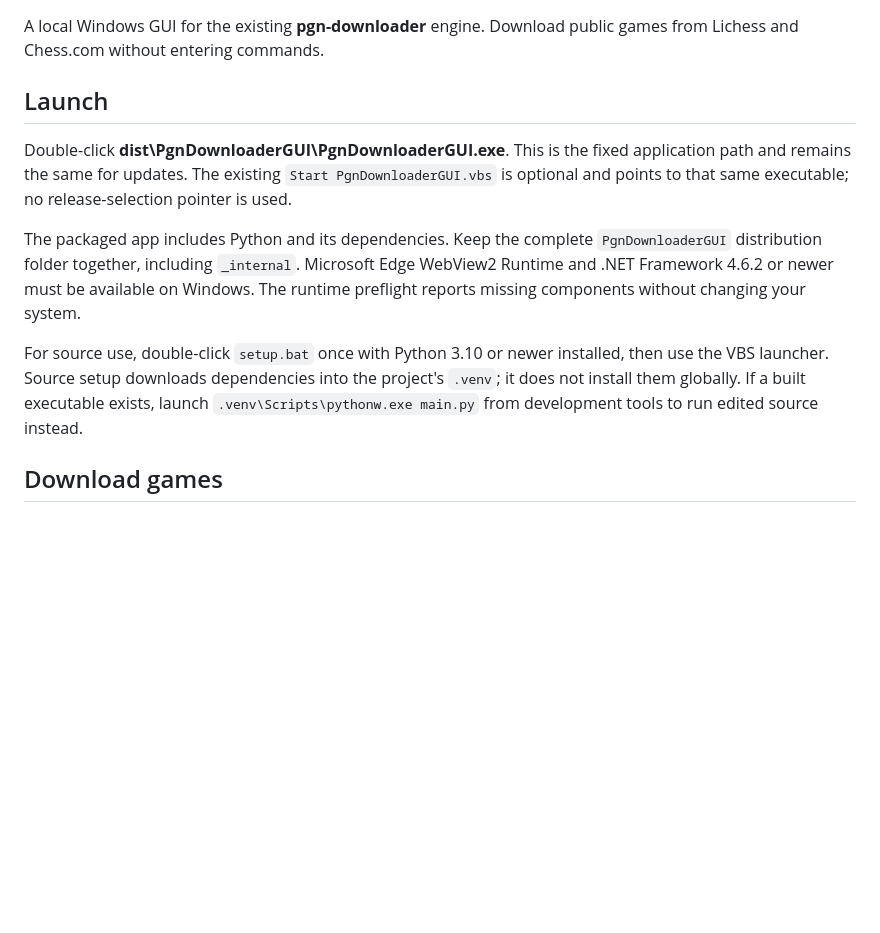
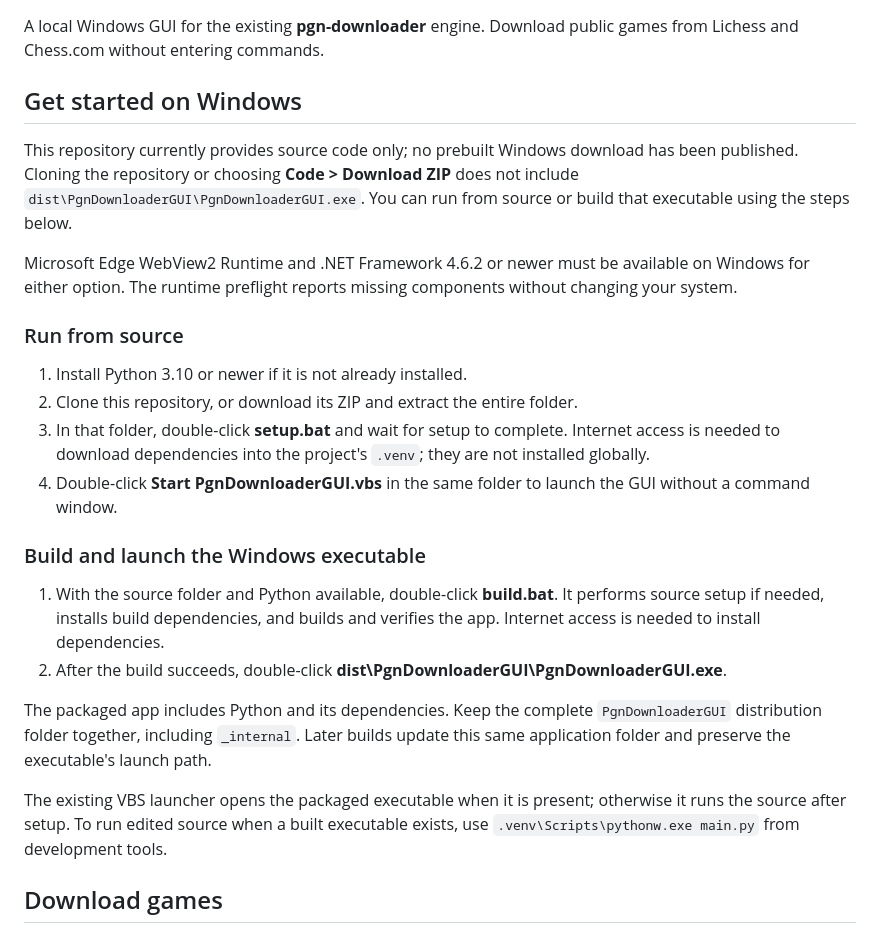
Before and after one commit to codeguy-jv2080/PgnDownloaderGUI, a Markdown page: README.md, the part around the change. Rendered like a GitHub page; blank space fills up the shorter version.

Commit message:
Clarify source setup and Windows executable build instructions

```diff
--- a/README.md
+++ b/README.md
@@ -2,13 +2,27 @@
 
 A local Windows GUI for the existing **pgn-downloader** engine. Download public games from Lichess and Chess.com without entering commands.
 
-## Launch
+## Get started on Windows
 
-Double-click **dist\PgnDownloaderGUI\PgnDownloaderGUI.exe**. This is the fixed application path and remains the same for updates. The existing `Start PgnDownloaderGUI.vbs` is optional and points to that same executable; no release-selection pointer is used.
+This repository currently provides source code only; no prebuilt Windows download has been published. Cloning the repository or choosing **Code > Download ZIP** does not include `dist\PgnDownloaderGUI\PgnDownloaderGUI.exe`. You can run from source or build that executable using the steps below.
 
-The packaged app includes Python and its dependencies. Keep the complete `PgnDownloaderGUI` distribution folder together, including `_internal`. Microsoft Edge WebView2 Runtime and .NET Framework 4.6.2 or newer must be available on Windows. The runtime preflight reports missing components without changing your system.
+Microsoft Edge WebView2 Runtime and .NET Framework 4.6.2 or newer must be available on Windows for either option. The runtime preflight reports missing components without changing your system.
 
-For source use, double-click `setup.bat` once with Python 3.10 or newer installed, then use the VBS launcher. Source setup downloads dependencies into the project's `.venv`; it does not install them globally. If a built executable exists, launch `.venv\Scripts\pythonw.exe main.py` from development tools to run edited source instead.
+### Run from source
+
+1. Install Python 3.10 or newer if it is not already installed.
+2. Clone this repository, or download its ZIP and extract the entire folder.
+3. In that folder, double-click **setup.bat** and wait for setup to complete. Internet access is needed to download dependencies into the project's `.venv`; they are not installed globally.
+4. Double-click **Start PgnDownloaderGUI.vbs** in the same folder to launch the GUI without a command window.
+
+### Build and launch the Windows executable
+
+1. With the source folder and Python available, double-click **build.bat**. It performs source setup if needed, installs build dependencies, and builds and verifies the app. Internet access is needed to install dependencies.
+2. After the build succeeds, double-click **dist\PgnDownloaderGUI\PgnDownloaderGUI.exe**.
+
+The packaged app includes Python and its dependencies. Keep the complete `PgnDownloaderGUI` distribution folder together, including `_internal`. Later builds update this same application folder and preserve the executable's launch path.
+
+The existing VBS launcher opens the packaged executable when it is present; otherwise it runs the source after setup. To run edited source when a built executable exists, use `.venv\Scripts\pythonw.exe main.py` from development tools.
 
 ## Download games
 
```
